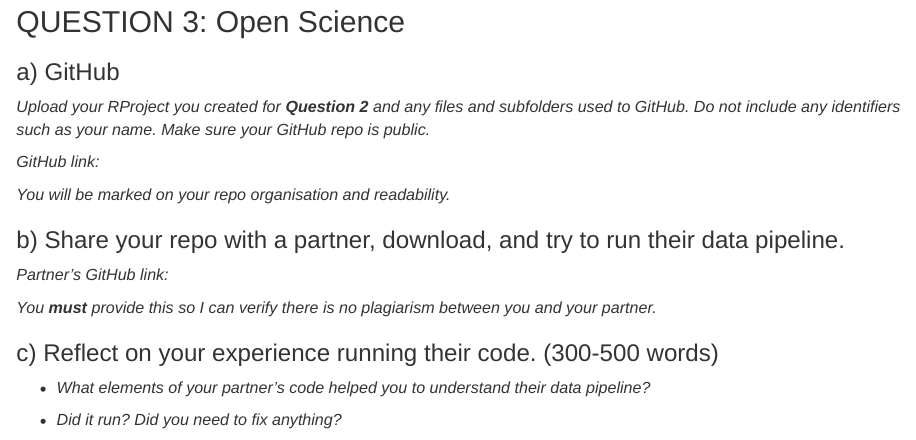
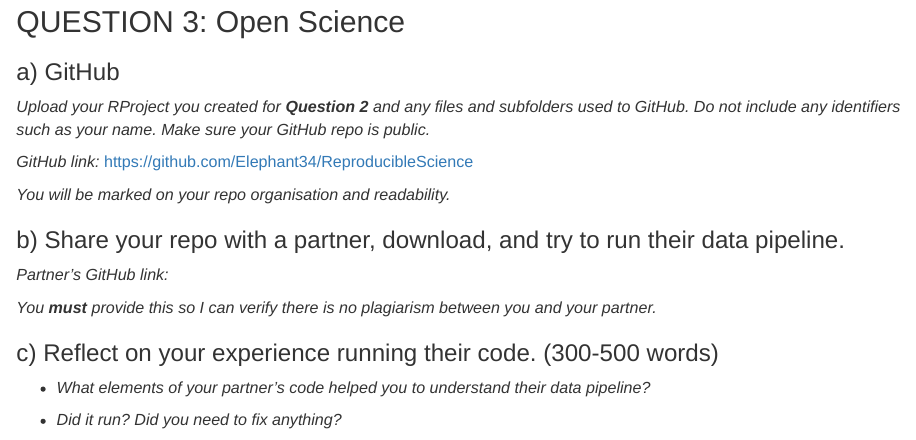
Before and after one commit to Elephant34/ReproducibleScience, an R Markdown document (Reproducible_Figures.Rmd): the page in a window 1100 px wide, from 4540 px down. Rendered offline with R 4.5, knitr and Pandoc, with nearby package versions; the code chunks are not run, so their results and figures are left out; both versions are drawn in the output format of the newer one.

Commit message:
Added repo link

```diff
--- a/Reproducible_Figures.Rmd
+++ b/Reproducible_Figures.Rmd
@@ -1,8 +1,8 @@
 ---
 title: "Homework Template"
 output:
+  html_document: default
   pdf_document: default
-  html_document: default
 date: "2023-10-09"
 ---
 
@@ -249,7 +249,7 @@ The ANOVA shows that there is a significant correlation between penguin body mas
 
 *Upload your RProject you created for **Question 2** and any files and subfolders used to GitHub. Do not include any identifiers such as your name. Make sure your GitHub repo is public.*
 
-*GitHub link:*
+*GitHub link:* https://github.com/Elephant34/ReproducibleScience
 
 *You will be marked on your repo organisation and readability.*
 
```
